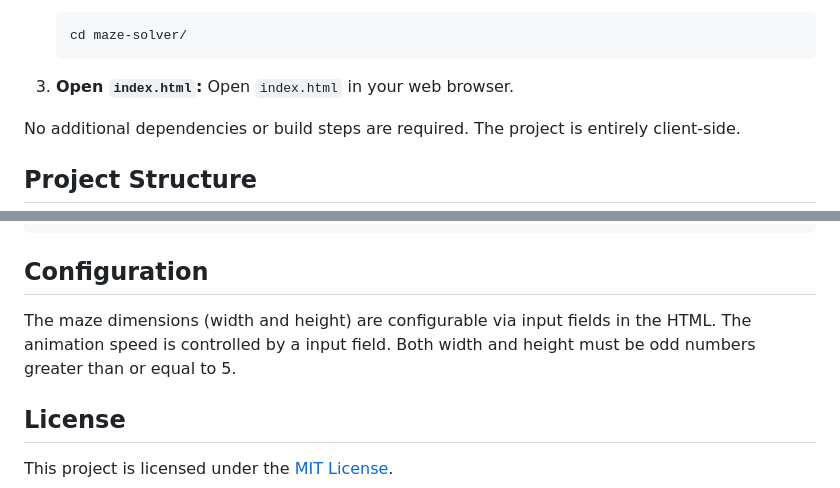
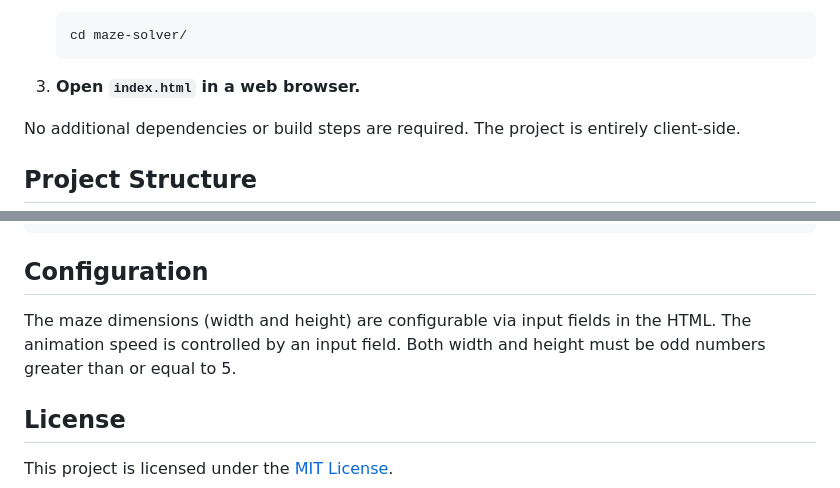
Before and after one commit to gmendes-bm/maze-solver, a Markdown page: README.md, 2 parts joined by grey strips. Drawn GitHub-style.

````diff
--- a/README.md
+++ b/README.md
@@ -51,7 +51,7 @@ A web-based interactive tool for generating mazes and visualizing pathfinding al
    cd maze-solver/
    ```
 
-3. **Open `index.html`:** Open `index.html` in your web browser.
+3. **Open `index.html` in a web browser.**
 
 No additional dependencies or build steps are required.  The project is entirely client-side.
 
@@ -80,7 +80,7 @@ No additional dependencies or build steps are required.  The project is entirely
 
 ## Configuration
 
-The maze dimensions (width and height) are configurable via input fields in the HTML.  The animation speed is controlled by a input field.  Both width and height must be odd numbers greater than or equal to 5.
+The maze dimensions (width and height) are configurable via input fields in the HTML. The animation speed is controlled by an input field. Both width and height must be odd numbers greater than or equal to 5.
 
 
 ## License
````
